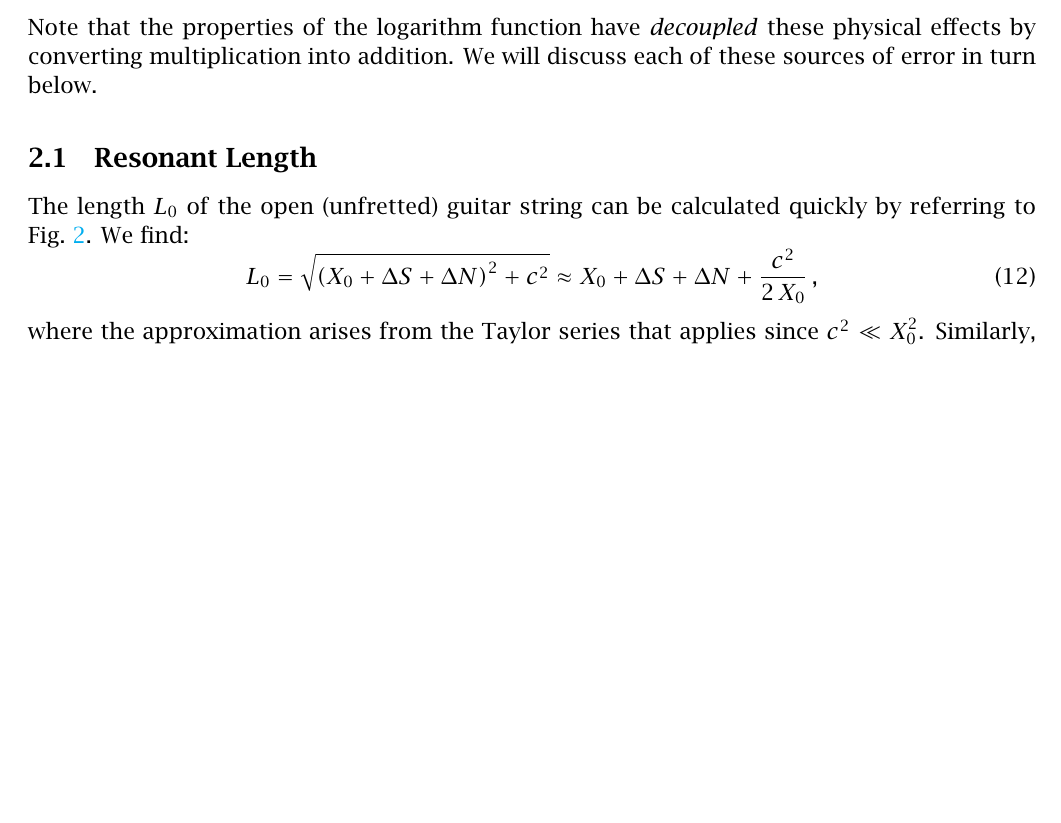
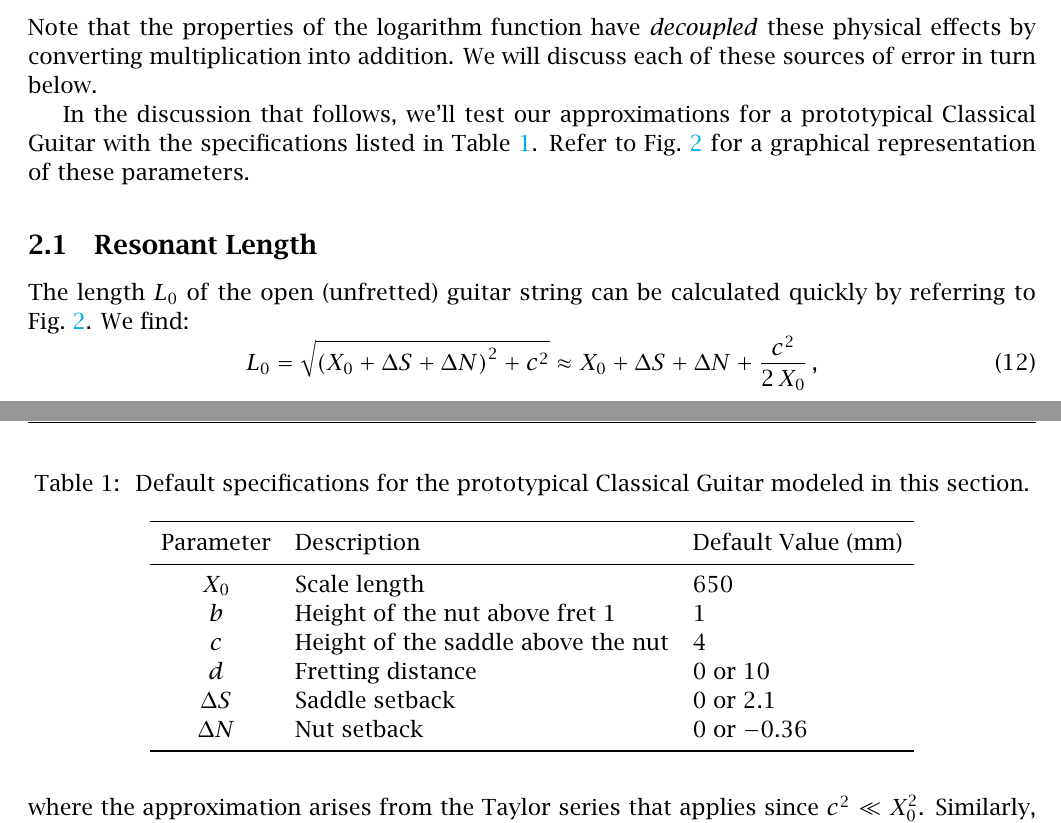
Before and after one commit to beausol/classical-guitar, a LaTeX paper (cgic/cgic.tex, which reads files/model.tex): part of page 7 of 44 before the commit and two parts of pages 7 and 8 of 45 after it, the two joined at a grey line, cut so that both start at the same text, the shorter picture padded with empty space. The pictures show the PDF file cgic/cgic.pdf that the author committed with the source.

Commit message:
Added tables.

```diff
--- a/files/model.tex
+++ b/files/model.tex
@@ -70,6 +70,26 @@ The final form of \eqn{error_def} makes it clear that --- for nylon guitar strin
  \end{enumerate}
 Note that the properties of the logarithm function have \emph{decoupled} these physical effects by converting multiplication into addition. We will discuss each of these sources of error in turn below.
 
+In the discussion that follows, we'll test our approximations for a prototypical Classical Guitar with the specifications listed in \tbl{mcg_specs}. Refer to \fig{guitar_schematic} for a graphical representation of these parameters.
+
+\begin{table}%[htbp]
+  \centering
+  \caption{\label{tbl:mcg_specs} Default specifications for the prototypical Classical Guitar modeled in this section.}
+  \begin{tabular}{cll}
+    \toprule
+    Parameter & Description & Default Value (mm) \\
+    \midrule
+    $X_0$ & Scale length& $650$ \\
+    $b$ & Height of the nut above fret $1$& $1$ \\
+    $c$ & Height of the saddle above the nut & $4$ \\
+    $d$ & Fretting distance & $0$ or $10$ \\
+    $\Delta S$ & Saddle setback & $0$ or $2.1$ \\
+    $\Delta N$ & Nut setback & $0$ or $-0.36$ \\
+    \bottomrule
+  \end{tabular}
+\end{table}%
+
+
  \subsection{Resonant Length}
 The length $L_0$ of the open (unfretted) guitar string can be calculated quickly by referring to \fig{guitar_schematic}. We find:
  \begin{equation}  \label{eqn:l_0_def}
@@ -271,3 +291,12 @@ which gives
  \begin{equation} \label{eqn:kappa_r}
 \kappa = 2\, R + 1\, .
  \end{equation}
+In the discussion that follows, we'll use the guitar string parameters listed in \tbl{string_specs}. The open-string bending stiffness is computed using \eqn{b_0_kappa} using the scale length given in \tbl{mcg_specs}.
+
+\begin{table}%[htbp]
+  \centering
+  \caption{\label{tbl:string_specs} Default specifications for a prototypical guitar string.}
+  \begin{tabular}{cll}
+    \toprule
+    Parameter & Description & Default Value \\
+    \midrule
@@ -274,3 +307,6 @@ which gives
+    \bottomrule
+  \end{tabular}
+\end{table}%
 
  \begin{figure}
   \centering
```
Also changed, not shown: cgic/cgic.pdf, figures/comp_dn.pdf, figures/comp_ds.pdf, figures/comp_est.pdf, figures/comp_exact.pdf, figures/uncomp.pdf, files/model.tex (12 more changed lines).
